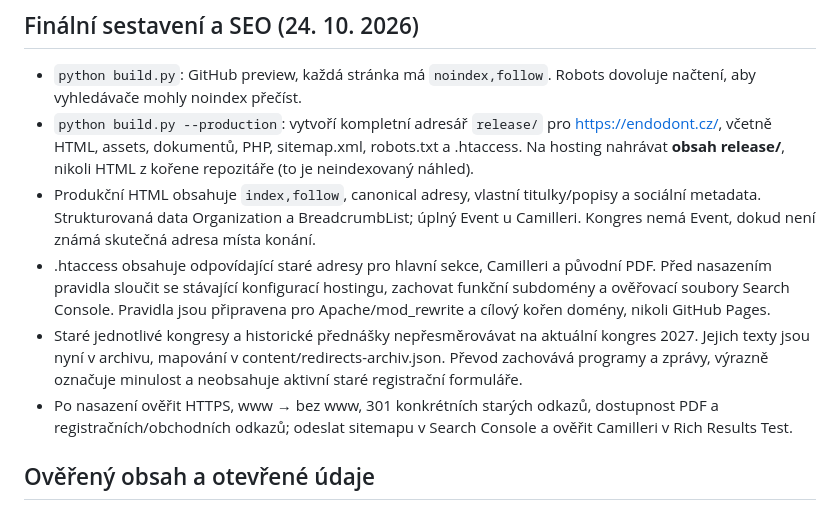
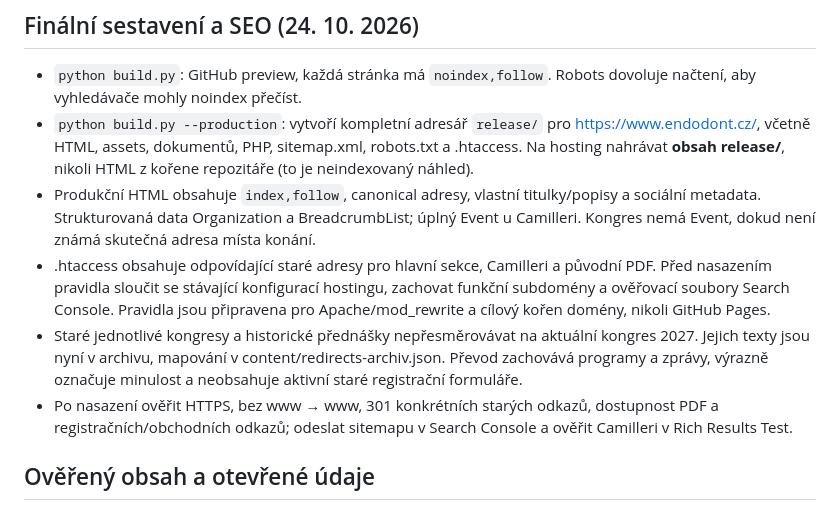
Before and after one commit to Metju120/ces-web, a Markdown page: DEPLOYMENT.md, the part around one of its changes. Drawn GitHub-style.

```diff
--- a/DEPLOYMENT.md
+++ b/DEPLOYMENT.md
@@ -47,11 +47,11 @@ Veřejná sekce IFEA obsahuje připomínku 16. října a české heslo „Zachov
 ## Finální sestavení a SEO (24. 10. 2026)
 
 - `python build.py`: GitHub preview, každá stránka má `noindex,follow`. Robots dovoluje načtení, aby vyhledávače mohly noindex přečíst.
-- `python build.py --production`: vytvoří kompletní adresář `release/` pro https://endodont.cz/, včetně HTML, assets, dokumentů, PHP, sitemap.xml, robots.txt a .htaccess. Na hosting nahrávat **obsah release/**, nikoli HTML z kořene repozitáře (to je neindexovaný náhled).
+- `python build.py --production`: vytvoří kompletní adresář `release/` pro https://www.endodont.cz/, včetně HTML, assets, dokumentů, PHP, sitemap.xml, robots.txt a .htaccess. Na hosting nahrávat **obsah release/**, nikoli HTML z kořene repozitáře (to je neindexovaný náhled).
 - Produkční HTML obsahuje `index,follow`, canonical adresy, vlastní titulky/popisy a sociální metadata. Strukturovaná data Organization a BreadcrumbList; úplný Event u Camilleri. Kongres nemá Event, dokud není známá skutečná adresa místa konání.
 - .htaccess obsahuje odpovídající staré adresy pro hlavní sekce, Camilleri a původní PDF. Před nasazením pravidla sloučit se stávající konfigurací hostingu, zachovat funkční subdomény a ověřovací soubory Search Console. Pravidla jsou připravena pro Apache/mod_rewrite a cílový kořen domény, nikoli GitHub Pages.
 - Staré jednotlivé kongresy a historické přednášky nepřesměrovávat na aktuální kongres 2027. Jejich texty jsou nyní v archivu, mapování v content/redirects-archiv.json. Převod zachovává programy a zprávy, výrazně označuje minulost a neobsahuje aktivní staré registrační formuláře.
-- Po nasazení ověřit HTTPS, www → bez www, 301 konkrétních starých odkazů, dostupnost PDF a registračních/obchodních odkazů; odeslat sitemapu v Search Console a ověřit Camilleri v Rich Results Test.
+- Po nasazení ověřit HTTPS, bez www → www, 301 konkrétních starých odkazů, dostupnost PDF a registračních/obchodních odkazů; odeslat sitemapu v Search Console a ověřit Camilleri v Rich Results Test.
 
 ## Ověřený obsah a otevřené údaje
 
```
Also changed, not shown: other parts of DEPLOYMENT.md (+23 -0 lines).
